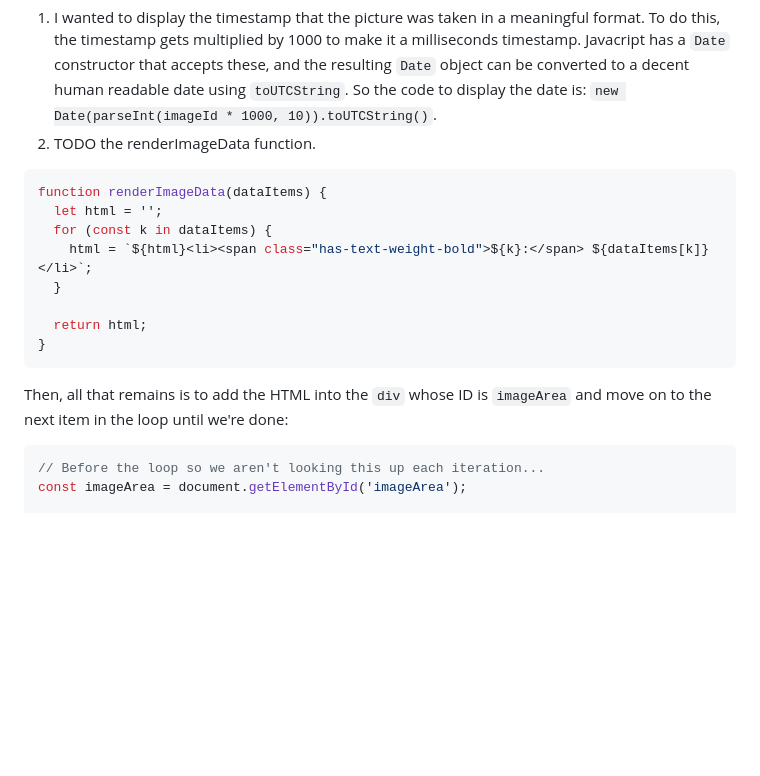
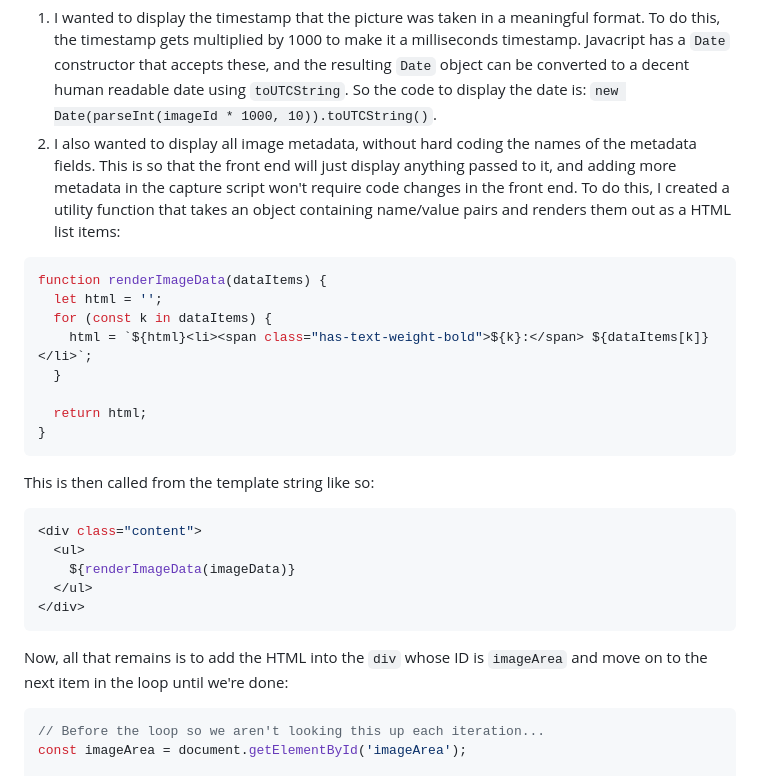
Before and after one commit to simonprickett/redis-pi-camera, a Markdown page: server/README.md, the part around the change. GitHub-like rendering; blank space fills up the shorter version.

Commit message:
Finished describing the web front end.

````diff
--- a/server/README.md
+++ b/server/README.md
@@ -98,7 +98,7 @@ const imageHTML = `
 The two complexities worth looking at in the above are:
 
 1. I wanted to display the timestamp that the picture was taken in a meaningful format.  To do this, the timestamp gets multiplied by 1000 to make it a milliseconds timestamp.  Javacript has a `Date` constructor that accepts these, and the resulting `Date` object can be converted to a decent human readable date using `toUTCString`.  So the code to display the date is: `new Date(parseInt(imageId * 1000, 10)).toUTCString()`.
-2. TODO the renderImageData function.
+1. I also wanted to display all image metadata, without hard coding the names of the metadata fields.  This is so that the front end will just display anything passed to it, and adding more metadata in the capture script won't require code changes in the front end.  To do this, I created a utility function that takes an object containing name/value pairs and renders them out as a HTML list items:
 
 ```javascript
 function renderImageData(dataItems) {
@@ -111,7 +111,17 @@ function renderImageData(dataItems) {
 }
 ```
 
-Then, all that remains is to add the HTML into the `div` whose ID is `imageArea` and move on to the next item in the loop until we're done:
+This is then called from the template string like so:
+
+```javascript
+<div class="content">
+  <ul>
+    ${renderImageData(imageData)}
+  </ul>
+</div>
+```
+
+Now, all that remains is to add the HTML into the `div` whose ID is `imageArea` and move on to the next item in the loop until we're done:
 
 ```javascript
 // Before the loop so we aren't looking this up each iteration...
````
